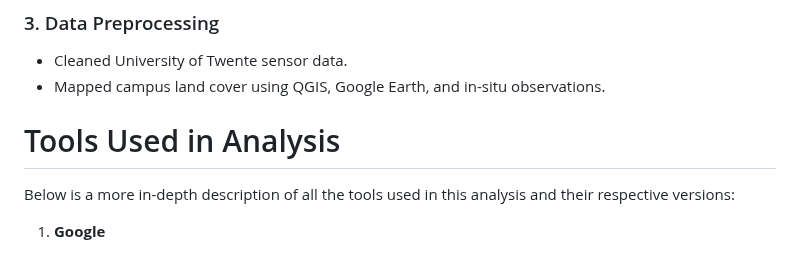
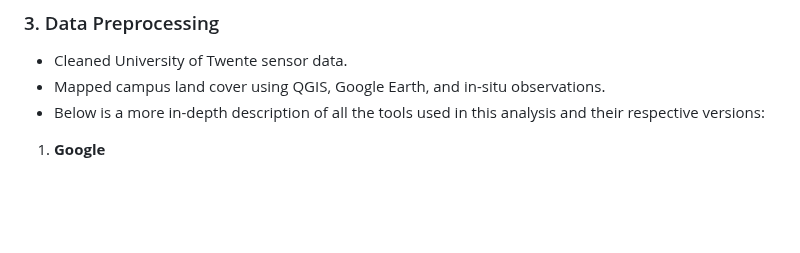
Before and after one commit to JoanWaithira/DataMastery, a Markdown page: README.md, the part around the change. GitHub-like rendering; blank space fills up the shorter version.

Commit message:
Adding the tools used in the analysis

```diff
--- a/README.md
+++ b/README.md
@@ -34,9 +34,7 @@ This repository replicates and adapts the methodologies of the research paper [
 ### 3. Data Preprocessing
 - Cleaned University of Twente sensor data.
 - Mapped campus land cover using QGIS, Google Earth, and in-situ observations.
-# Tools Used in Analysis
-
-Below is a more in-depth description of all the tools used in this analysis and their respective versions:
+- Below is a more in-depth description of all the tools used in this analysis and their respective versions:
 
 1. **Google**
    - **Tool**: Google Earth Engine
```
